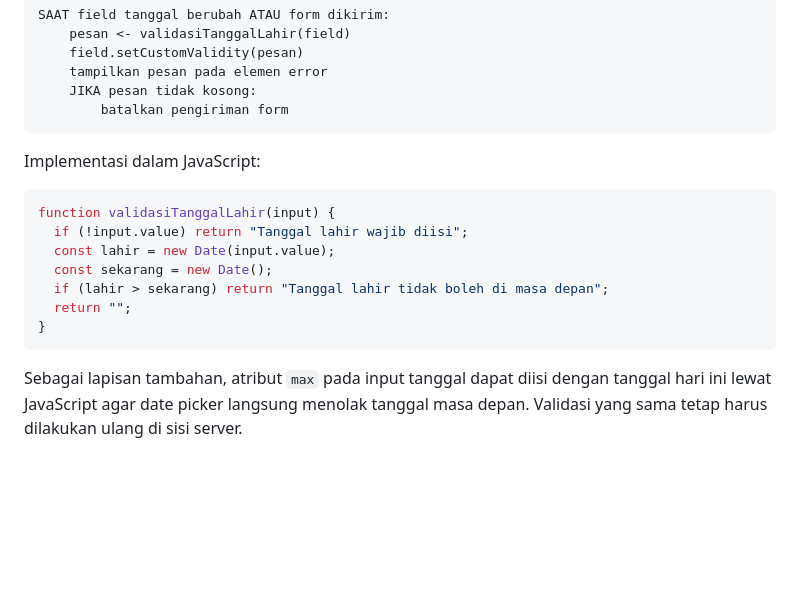
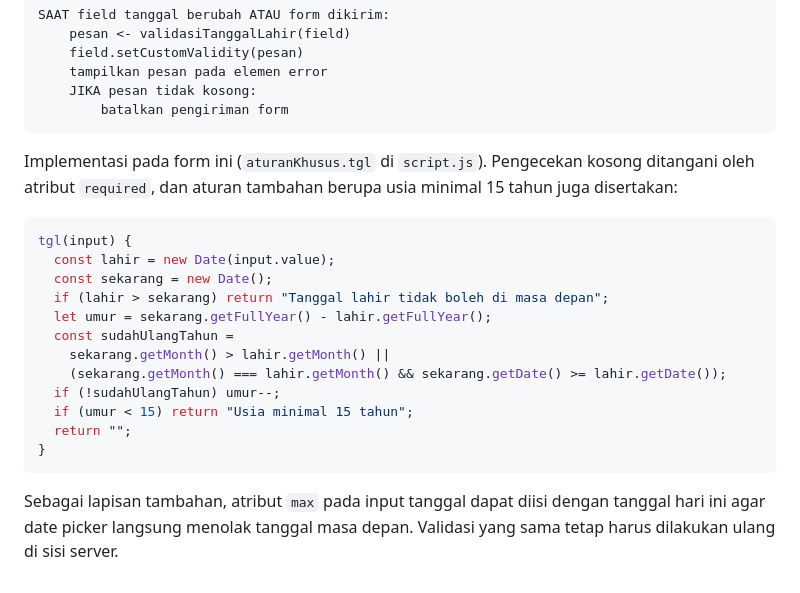
Before and after one commit to kristianNatalis/Pemrograman-Web-A, a Markdown page: README.md, the part around one of its changes. GitHub-like rendering; blank space fills up the shorter version.

````diff
--- a/README.md
+++ b/README.md
@@ -59,16 +82,21 @@ SAAT field tanggal berubah ATAU form dikirim:
         batalkan pengiriman form
 ```
 
-Implementasi dalam JavaScript:
+Implementasi pada form ini (`aturanKhusus.tgl` di `script.js`). Pengecekan kosong ditangani oleh atribut `required`, dan aturan tambahan berupa usia minimal 15 tahun juga disertakan:
 
 ```js
-function validasiTanggalLahir(input) {
-  if (!input.value) return "Tanggal lahir wajib diisi";
+tgl(input) {
   const lahir = new Date(input.value);
   const sekarang = new Date();
   if (lahir > sekarang) return "Tanggal lahir tidak boleh di masa depan";
+  let umur = sekarang.getFullYear() - lahir.getFullYear();
+  const sudahUlangTahun =
+    sekarang.getMonth() > lahir.getMonth() ||
+    (sekarang.getMonth() === lahir.getMonth() && sekarang.getDate() >= lahir.getDate());
+  if (!sudahUlangTahun) umur--;
+  if (umur < 15) return "Usia minimal 15 tahun";
   return "";
 }
 ```
 
-Sebagai lapisan tambahan, atribut `max` pada input tanggal dapat diisi dengan tanggal hari ini lewat JavaScript agar date picker langsung menolak tanggal masa depan. Validasi yang sama tetap harus dilakukan ulang di sisi server.
+Sebagai lapisan tambahan, atribut `max` pada input tanggal dapat diisi dengan tanggal hari ini agar date picker langsung menolak tanggal masa depan. Validasi yang sama tetap harus dilakukan ulang di sisi server.
````
Also changed, not shown: other parts of README.md (+33 -10 lines).
